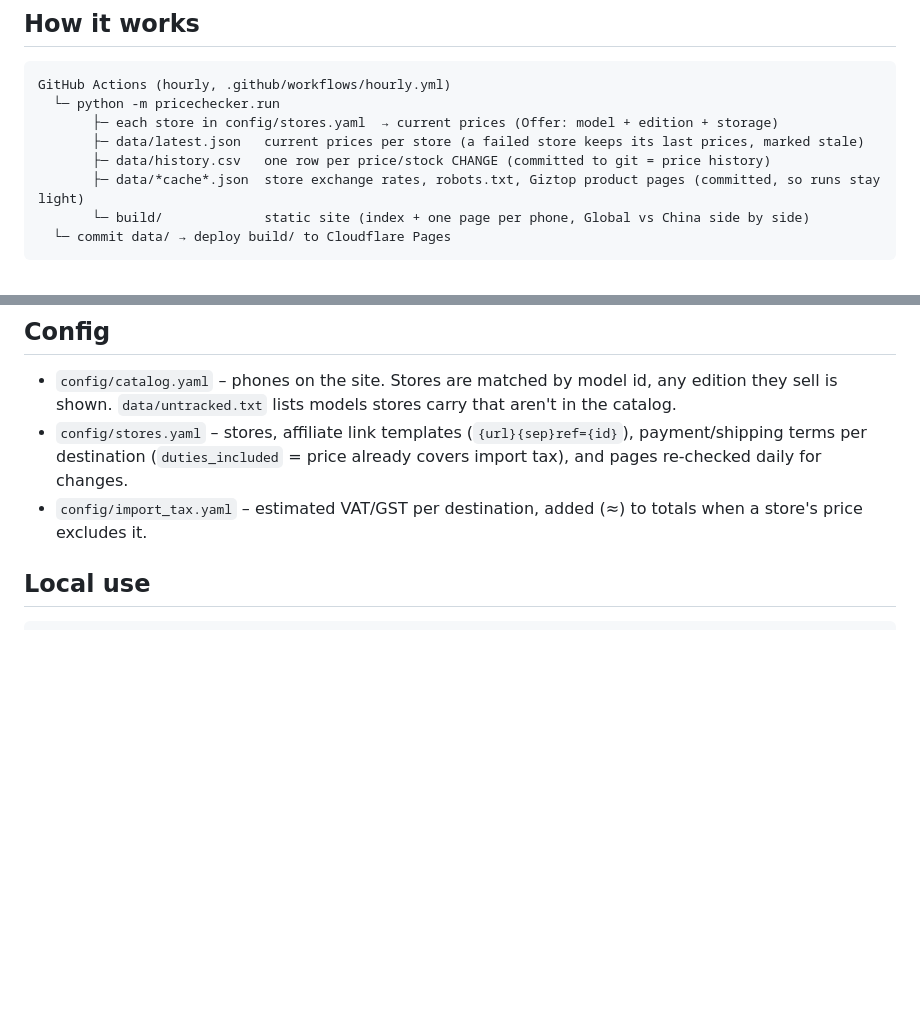
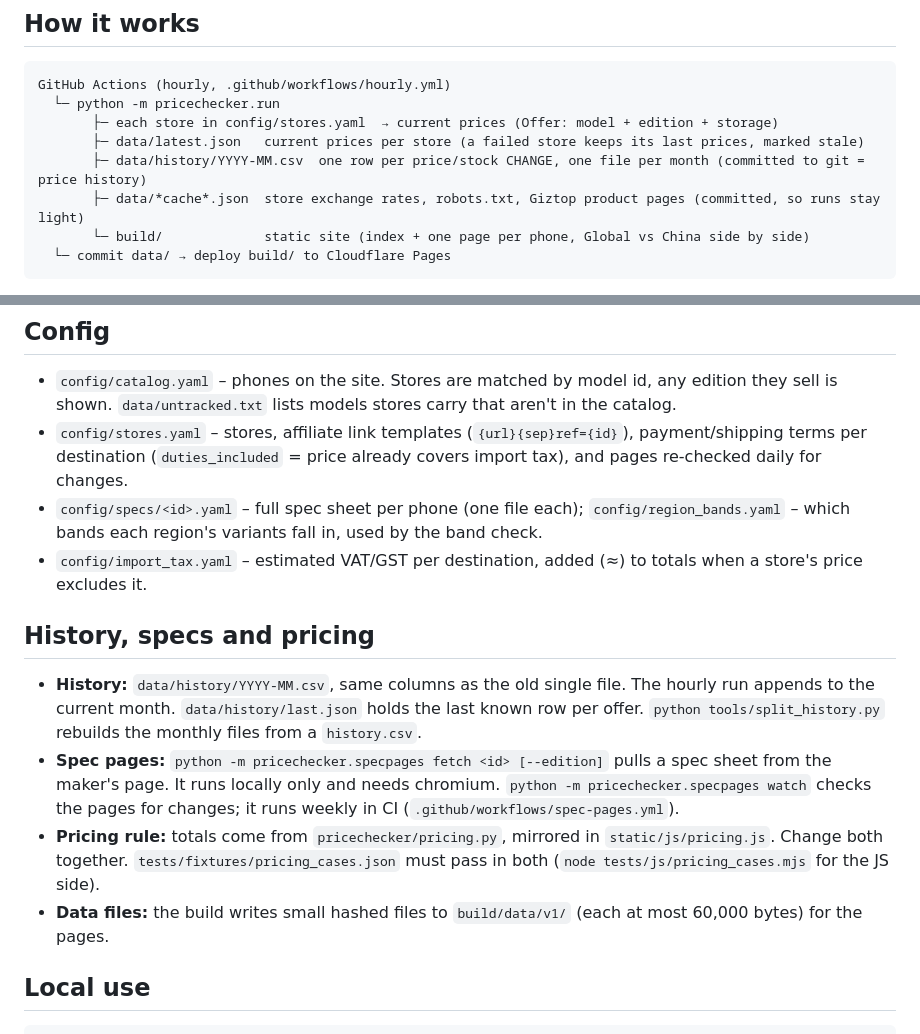
Before and after one commit to nypko/pricechecker, a Markdown page: README.md, 2 parts joined by grey strips. Rendered like a GitHub page; blank space fills up the shorter version.

Commit message:
docs: newsite backend done; README for history, specs and pricing
Co-Authored-By: Claude Opus 5.5 <noreply@anthropic.com>

```diff
--- a/README.md
+++ b/README.md
@@ -11,7 +11,7 @@ GitHub Actions (hourly, .github/workflows/hourly.yml)
   └─ python -m pricechecker.run
        ├─ each store in config/stores.yaml  → current prices (Offer: model + edition + storage)
        ├─ data/latest.json   current prices per store (a failed store keeps its last prices, marked stale)
-       ├─ data/history.csv   one row per price/stock CHANGE (committed to git = price history)
+       ├─ data/history/YYYY-MM.csv  one row per price/stock CHANGE, one file per month (committed to git = price history)
        ├─ data/*cache*.json  store exchange rates, robots.txt, Giztop product pages (committed, so runs stay light)
        └─ build/             static site (index + one page per phone, Global vs China side by side)
   └─ commit data/ → deploy build/ to Cloudflare Pages
@@ -41,7 +41,21 @@ It does not try to get around bot protection – for stores that block it, use t
   `data/untracked.txt` lists models stores carry that aren't in the catalog.
 - `config/stores.yaml` – stores, affiliate link templates (`{url}{sep}ref={id}`), payment/shipping terms per
   destination (`duties_included` = price already covers import tax), and pages re-checked daily for changes.
+- `config/specs/<id>.yaml` – full spec sheet per phone (one file each); `config/region_bands.yaml` – which
+  bands each region's variants fall in, used by the band check.
 - `config/import_tax.yaml` – estimated VAT/GST per destination, added (≈) to totals when a store's price excludes it.
+
+## History, specs and pricing
+
+- **History:** `data/history/YYYY-MM.csv`, same columns as the old single file. The hourly run appends to the current
+  month. `data/history/last.json` holds the last known row per offer. `python tools/split_history.py` rebuilds the
+  monthly files from a `history.csv`.
+- **Spec pages:** `python -m pricechecker.specpages fetch <id> [--edition]` pulls a spec sheet from the maker's page.
+  It runs locally only and needs chromium. `python -m pricechecker.specpages watch` checks the pages for changes;
+  it runs weekly in CI (`.github/workflows/spec-pages.yml`).
+- **Pricing rule:** totals come from `pricechecker/pricing.py`, mirrored in `static/js/pricing.js`. Change both
+  together. `tests/fixtures/pricing_cases.json` must pass in both (`node tests/js/pricing_cases.mjs` for the JS side).
+- **Data files:** the build writes small hashed files to `build/data/v1/` (each at most 60,000 bytes) for the pages.
 
 ## Local use
 
```
Also changed, not shown: 1 other file.
